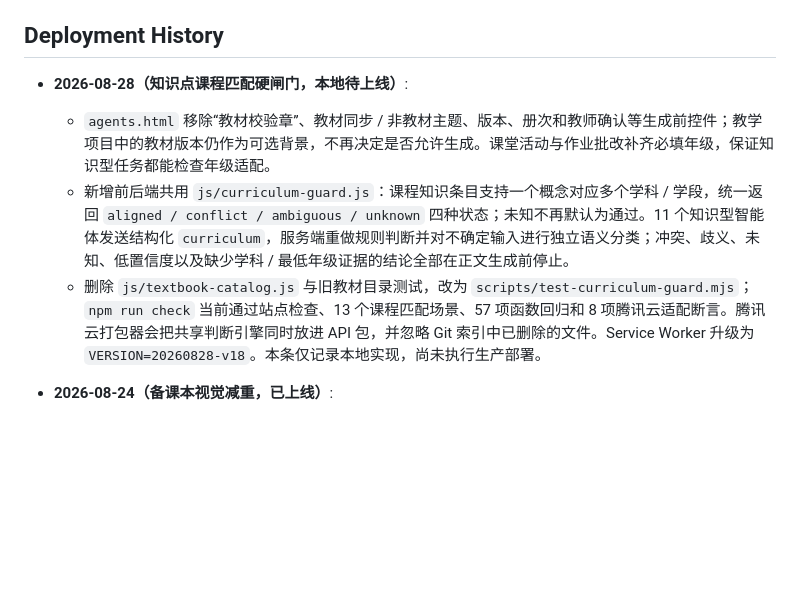
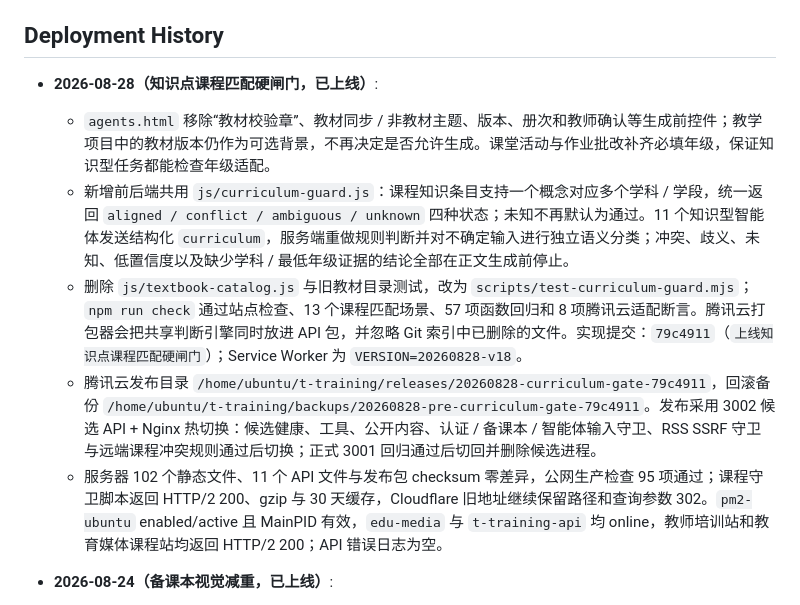
Before and after one commit to wxy128-git/t-training, a Markdown page: AGENTS.md, the part around the change. GitHub-like rendering; blank space fills up the shorter version.

Commit message:
记录课程匹配硬闸门生产部署

```diff
--- a/AGENTS.md
+++ b/AGENTS.md
@@ -35,10 +35,12 @@
 
 ## Deployment History
 
-- **2026-08-28（知识点课程匹配硬闸门，本地待上线）**:
+- **2026-08-28（知识点课程匹配硬闸门，已上线）**:
   - `agents.html` 移除“教材校验章”、教材同步 / 非教材主题、版本、册次和教师确认等生成前控件；教学项目中的教材版本仍作为可选背景，不再决定是否允许生成。课堂活动与作业批改补齐必填年级，保证知识型任务都能检查年级适配。
   - 新增前后端共用 `js/curriculum-guard.js`：课程知识条目支持一个概念对应多个学科 / 学段，统一返回 `aligned / conflict / ambiguous / unknown` 四种状态；未知不再默认为通过。11 个知识型智能体发送结构化 `curriculum`，服务端重做规则判断并对不确定输入进行独立语义分类；冲突、歧义、未知、低置信度以及缺少学科 / 最低年级证据的结论全部在正文生成前停止。
-  - 删除 `js/textbook-catalog.js` 与旧教材目录测试，改为 `scripts/test-curriculum-guard.mjs`；`npm run check` 当前通过站点检查、13 个课程匹配场景、57 项函数回归和 8 项腾讯云适配断言。腾讯云打包器会把共享判断引擎同时放进 API 包，并忽略 Git 索引中已删除的文件。Service Worker 升级为 `VERSION=20260828-v18`。本条仅记录本地实现，尚未执行生产部署。
+  - 删除 `js/textbook-catalog.js` 与旧教材目录测试，改为 `scripts/test-curriculum-guard.mjs`；`npm run check` 通过站点检查、13 个课程匹配场景、57 项函数回归和 8 项腾讯云适配断言。腾讯云打包器会把共享判断引擎同时放进 API 包，并忽略 Git 索引中已删除的文件。实现提交：`79c4911`（`上线知识点课程匹配硬闸门`）；Service Worker 为 `VERSION=20260828-v18`。
+  - 腾讯云发布目录 `/home/ubuntu/t-training/releases/20260828-curriculum-gate-79c4911`，回滚备份 `/home/ubuntu/t-training/backups/20260828-pre-curriculum-gate-79c4911`。发布采用 3002 候选 API + Nginx 热切换：候选健康、工具、公开内容、认证 / 备课本 / 智能体输入守卫、RSS SSRF 守卫与远端课程冲突规则通过后切换；正式 3001 回归通过后切回并删除候选进程。
+  - 服务器 102 个静态文件、11 个 API 文件与发布包 checksum 零差异，公网生产检查 95 项通过；课程守卫脚本返回 HTTP/2 200、gzip 与 30 天缓存，Cloudflare 旧地址继续保留路径和查询参数 302。`pm2-ubuntu` enabled/active 且 MainPID 有效，`edu-media` 与 `t-training-api` 均 online，教师培训站和教育媒体课程站均返回 HTTP/2 200；API 错误日志为空。
 
 - **2026-08-24（备课本视觉减重，已上线）**:
   - `workspace.html` 从强拟物活页夹收敛为现代内容工作台：仅保留一条窄藏蓝装订轨作为页面识别，章节签改为顶部文字索引；目录、卡片和成果弹层统一使用平整白纸与轻描边，取消实际渲染的金属环、打孔、叠纸、横线纸和旋转效果。
```
